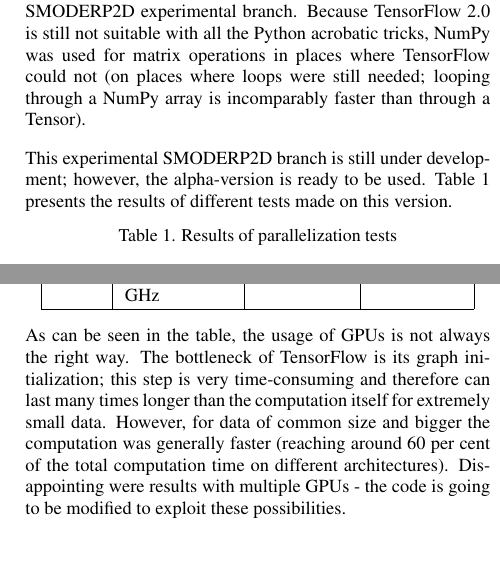
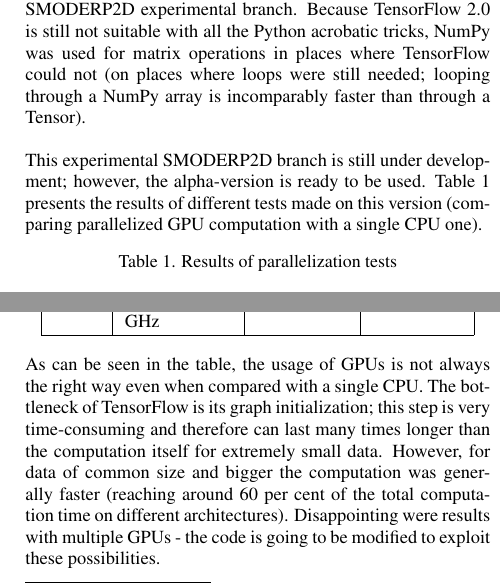
Before and after one commit to storm-fsv-cvut/smoderp2d-publications, a LaTeX document (foss4g-2019-paper/smoderp2d_foss4g_2019.tex, which reads foss4g-2019-paper/desc_parallel_expr.tex): two parts of the columns of page 5 of 7, joined at a grey line, cut so that both start at the same text, the shorter picture padded with empty space. Compiled offline with pdfLaTeX.

Commit message:
make results of tests a bit more understandable

```diff
--- a/foss4g-2019-paper/desc_parallel_expr.tex
+++ b/foss4g-2019-paper/desc_parallel_expr.tex
@@ -33,7 +33,8 @@ through a Tensor).
 
 This experimental SMODERP2D branch is still under development;
 however, the alpha-version is ready to be used. Table \ref{tab:GPU_results}
-presents the results of different tests made on this version.
+presents the results of different tests made on this version
+(comparing parallelized GPU computation with a single CPU one).
 
 \begin{table}[h]
   \centering
@@ -58,7 +59,8 @@ presents the results of different tests made on this version.
   \end{tabular}
 \end{table}
 
-As can be seen in the table, the usage of GPUs is not always the right way.
+As can be seen in the table, the usage of GPUs is not always
+the~right way even when compared with a single CPU.
 The bottleneck of TensorFlow is its graph initialization; this step is very
 time-consuming and therefore can last many times longer than the computation
 itself for extremely small data. However, for data of common size and bigger
```
